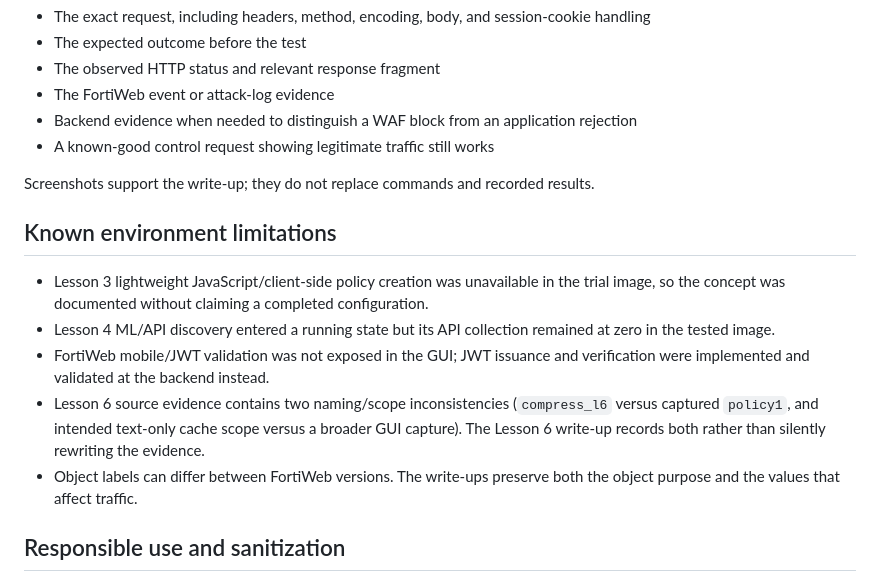
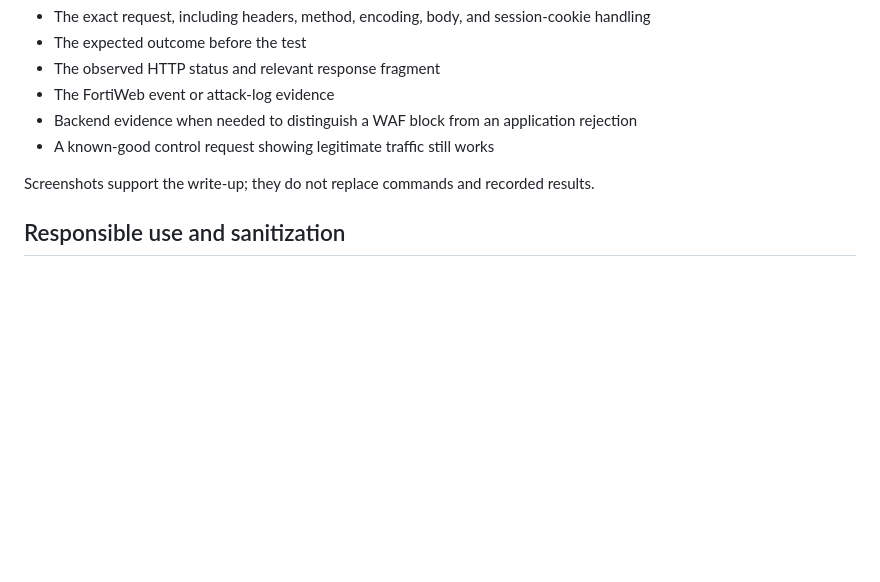
Before and after one commit to abdelrahmanelkady777/fortiweb-waf-security-lab, a Markdown page: README.md, the part around the change. Drawn GitHub-style; blank space fills up the shorter version.

```diff
--- a/README.md
+++ b/README.md
@@ -186,14 +186,6 @@ Every claimed control should include:
 
 Screenshots support the write-up; they do not replace commands and recorded results.
 
-## Known environment limitations
-
-- Lesson 3 lightweight JavaScript/client-side policy creation was unavailable in the trial image, so the concept was documented without claiming a completed configuration.
-- Lesson 4 ML/API discovery entered a running state but its API collection remained at zero in the tested image.
-- FortiWeb mobile/JWT validation was not exposed in the GUI; JWT issuance and verification were implemented and validated at the backend instead.
-- Lesson 6 source evidence contains two naming/scope inconsistencies (`compress_l6` versus captured `policy1`, and intended text-only cache scope versus a broader GUI capture). The Lesson 6 write-up records both rather than silently rewriting the evidence.
-- Object labels can differ between FortiWeb versions. The write-ups preserve both the object purpose and the values that affect traffic.
-
 ## Responsible use and sanitization
 
 Do not commit private keys, license files, real credentials, management-session cookies, bearer tokens, password hashes, or unsanitized FortiWeb configuration exports. Replace temporary lab tokens and cookie values with placeholders while preserving the command structure.
```
